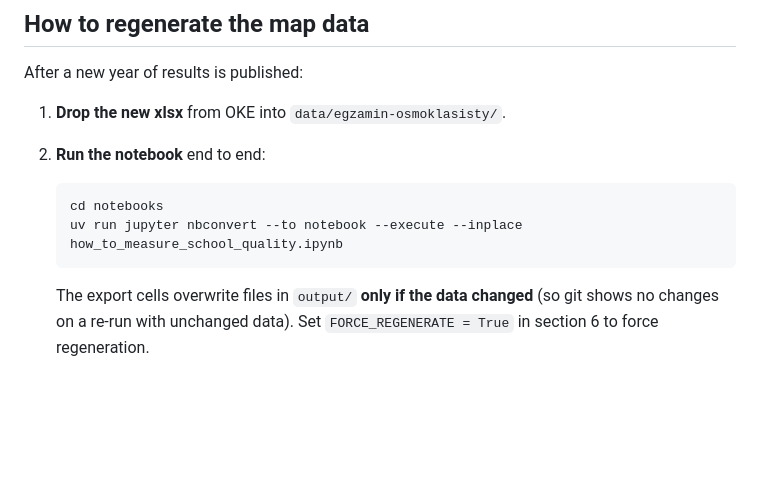
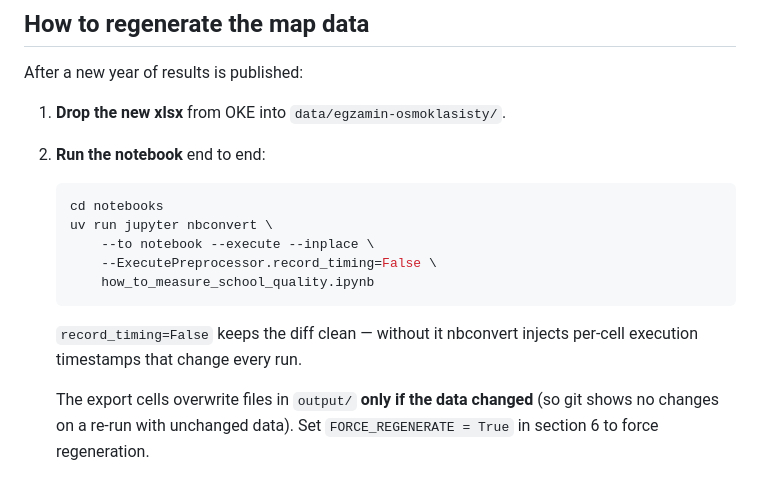
Before and after one commit to herbakamil/compare-primary-schools-mazowieckie, a Markdown page: README.md, the part around the change. Drawn GitHub-style; blank space fills up the shorter version.

Commit message:
Add --ExecutePreprocessor.record_timing=False

````diff
--- a/README.md
+++ b/README.md
@@ -40,8 +40,14 @@ After a new year of results is published:
 
    ```bash
    cd notebooks
-   uv run jupyter nbconvert --to notebook --execute --inplace how_to_measure_school_quality.ipynb
+   uv run jupyter nbconvert \
+       --to notebook --execute --inplace \
+       --ExecutePreprocessor.record_timing=False \
+       how_to_measure_school_quality.ipynb
    ```
+
+   `record_timing=False` keeps the diff clean — without it nbconvert injects
+   per-cell execution timestamps that change every run.
 
    The export cells overwrite files in `output/` **only if the data changed**
    (so git shows no changes on a re-run with unchanged data). Set
````
